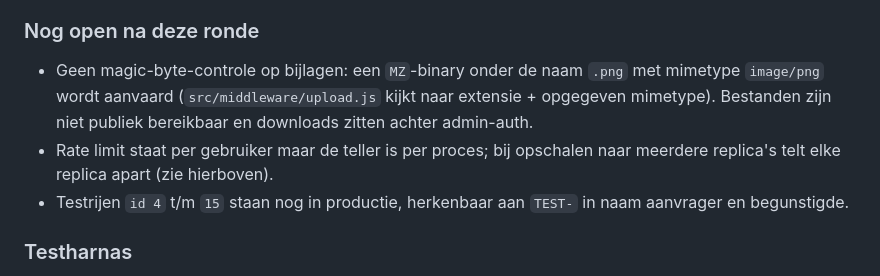
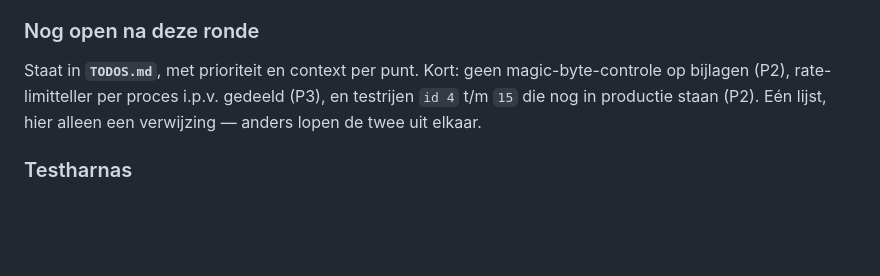
Before and after one commit to Jezqualix/TerugBetalingsFormulier, a Markdown page: CLAUDE.md, the part around the change. GitHub-like rendering; blank space fills up the shorter version.

Commit message:
docs: verwijs vanuit CLAUDE.md naar TODOS.md voor de open punten
Twee lijsten met dezelfde punten lopen uit elkaar. CLAUDE.md houdt de
verwijzing plus een regel per punt; de uitleg staat in TODOS.md.

Co-Authored-By: Claude Opus 5 <noreply@anthropic.com>

```diff
--- a/CLAUDE.md
+++ b/CLAUDE.md
@@ -253,13 +253,10 @@ deelden één teller van 10 per 15 minuten.
 
 ### Nog open na deze ronde
 
-- Geen magic-byte-controle op bijlagen: een `MZ`-binary onder de naam `.png` met mimetype
-  `image/png` wordt aanvaard (`src/middleware/upload.js` kijkt naar extensie + opgegeven
-  mimetype). Bestanden zijn niet publiek bereikbaar en downloads zitten achter admin-auth.
-- Rate limit staat per gebruiker maar de teller is per proces; bij opschalen naar
-  meerdere replica's telt elke replica apart (zie hierboven).
-- Testrijen `id 4` t/m `15` staan nog in productie, herkenbaar aan `TEST-` in naam
-  aanvrager en begunstigde.
+Staat in **`TODOS.md`**, met prioriteit en context per punt. Kort: geen
+magic-byte-controle op bijlagen (P2), rate-limitteller per proces i.p.v. gedeeld (P3),
+en testrijen `id 4` t/m `15` die nog in productie staan (P2). Eén lijst, hier alleen
+een verwijzing — anders lopen de twee uit elkaar.
 
 ### Testharnas
 
```
